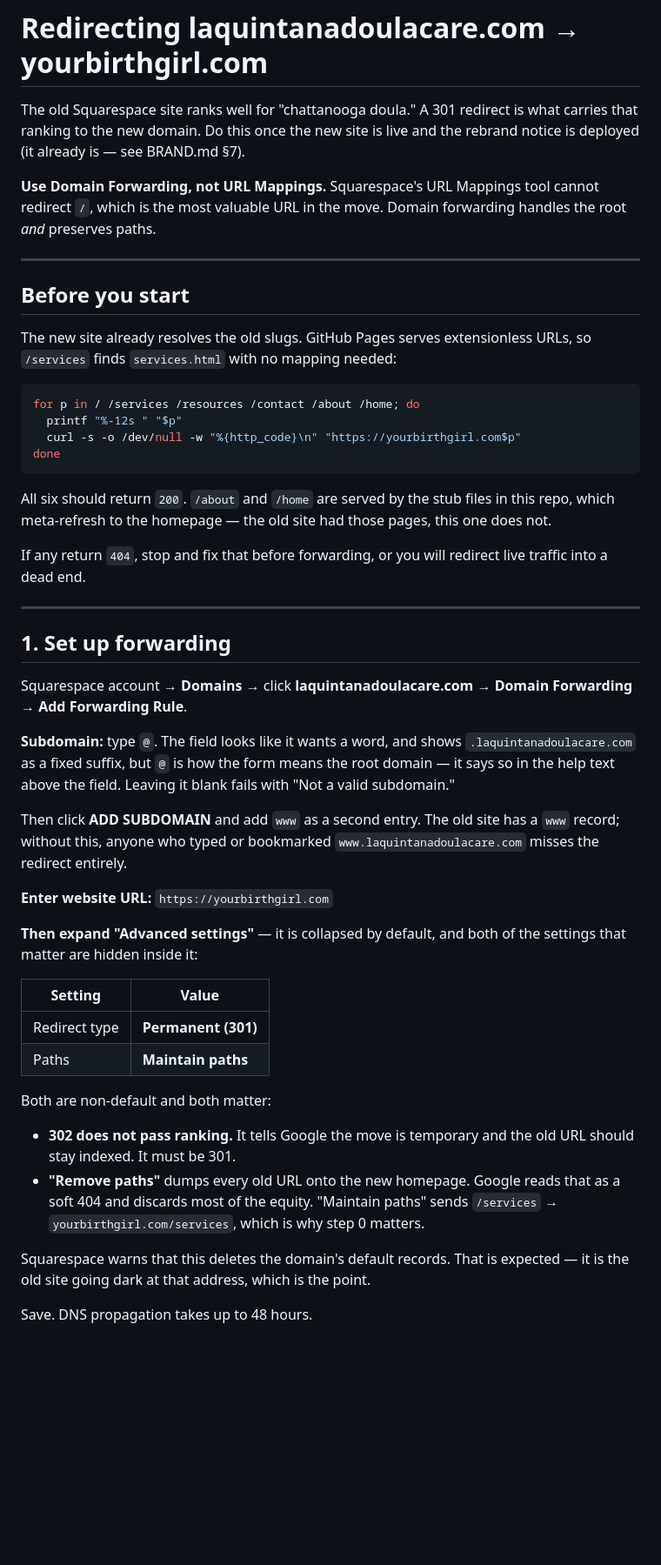
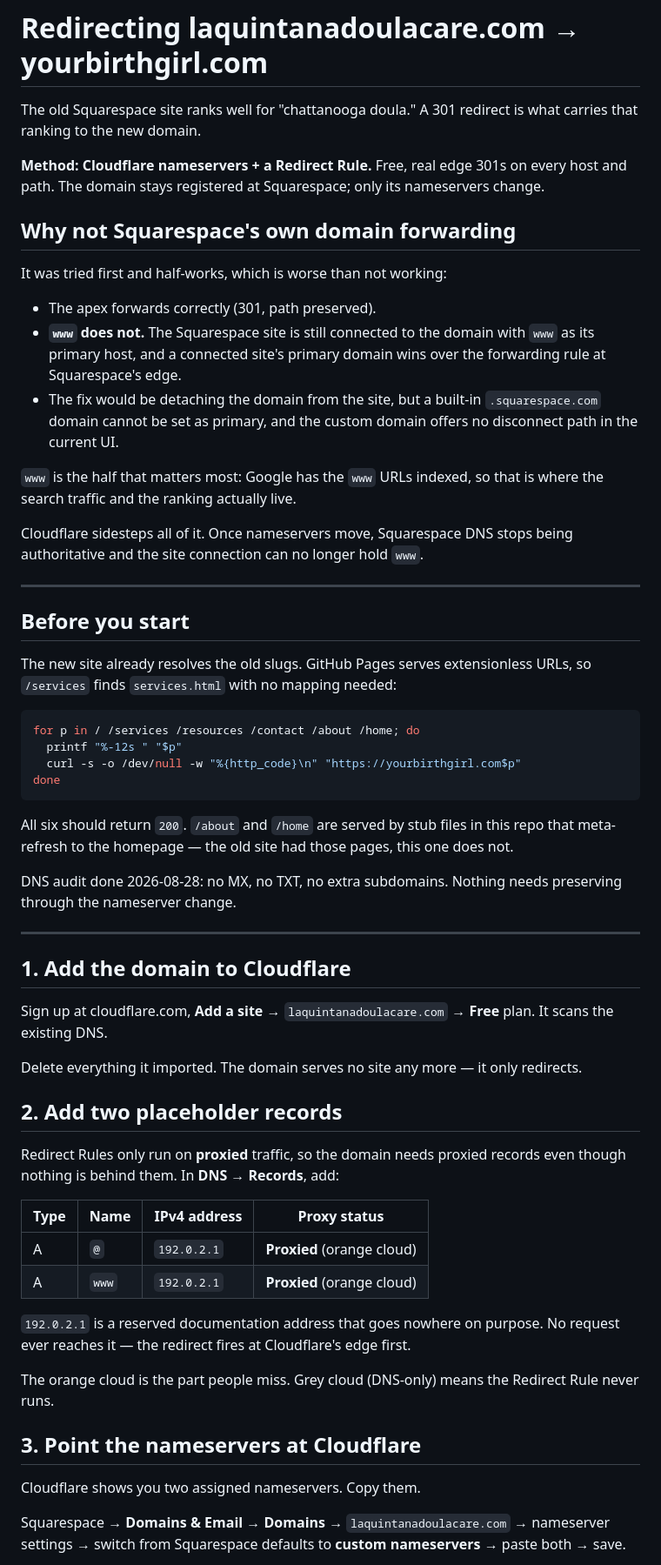
Before and after one commit to RWGOverlord/yourbirthgirl_website, a Markdown page: REDIRECT.md, the part around one of its changes. Shown at 87% size. Rendered like a GitHub page; blank space fills up the shorter version.

````diff
--- a/REDIRECT.md
+++ b/REDIRECT.md
@@ -1,12 +1,29 @@
 # Redirecting laquintanadoulacare.com → yourbirthgirl.com
 
 The old Squarespace site ranks well for "chattanooga doula." A 301 redirect is
-what carries that ranking to the new domain. Do this once the new site is live
-and the rebrand notice is deployed (it already is — see BRAND.md §7).
+what carries that ranking to the new domain.
 
-**Use Domain Forwarding, not URL Mappings.** Squarespace's URL Mappings tool
-cannot redirect `/`, which is the most valuable URL in the move. Domain
-forwarding handles the root *and* preserves paths.
+**Method: Cloudflare nameservers + a Redirect Rule.** Free, real edge 301s on
+every host and path. The domain stays registered at Squarespace; only its
+nameservers change.
+
+## Why not Squarespace's own domain forwarding
+
+It was tried first and half-works, which is worse than not working:
+
+- The apex forwards correctly (301, path preserved).
+- **`www` does not.** The Squarespace site is still connected to the domain
+  with `www` as its primary host, and a connected site's primary domain wins
+  over the forwarding rule at Squarespace's edge.
+- The fix would be detaching the domain from the site, but a built-in
+  `.squarespace.com` domain cannot be set as primary, and the custom domain
+  offers no disconnect path in the current UI.
+
+`www` is the half that matters most: Google has the `www` URLs indexed, so
+that is where the search traffic and the ranking actually live.
+
+Cloudflare sidesteps all of it. Once nameservers move, Squarespace DNS stops
+being authoritative and the site connection can no longer hold `www`.
 
 ---
 
@@ -22,49 +39,44 @@ for p in / /services /resources /contact /about /home; do
 done
 ```
 
-All six should return `200`. `/about` and `/home` are served by the stub files
-in this repo, which meta-refresh to the homepage — the old site had those
-pages, this one does not.
+All six should return `200`. `/about` and `/home` are served by stub files in
+this repo that meta-refresh to the homepage — the old site had those pages,
+this one does not.
 
-If any return `404`, stop and fix that before forwarding, or you will redirect
-live traffic into a dead end.
+DNS audit done 2026-08-28: no MX, no TXT, no extra subdomains. Nothing needs
+preserving through the nameserver change.
 
 ---
 
-## 1. Set up forwarding
+## 1. Add the domain to Cloudflare
 
-Squarespace account → **Domains** → click **laquintanadoulacare.com** →
-**Domain Forwarding** → **Add Forwarding Rule**.
+Sign up at cloudflare.com, **Add a site** → `laquintanadoulacare.com` → **Free**
+plan. It scans the existing DNS.
 
-**Subdomain:** type `@`. The field looks like it wants a word, and shows
-`.laquintanadoulacare.com` as a fixed suffix, but `@` is how the form means
-the root domain — it says so in the help text above the field. Leaving it
-blank fails with "Not a valid subdomain."
+Delete everything it imported. The domain serves no site any more — it only
+redirects.
 
-Then click **ADD SUBDOMAIN** and add `www` as a second entry. The old site
-has a `www` record; without this, anyone who typed or bookmarked
-`www.laquintanadoulacare.com` misses the redirect entirely.
+## 2. Add two placeholder records
 
-**Enter website URL:** `https://yourbirthgirl.com`
+Redirect Rules only run on **proxied** traffic, so the domain needs proxied
+records even though nothing is behind them. In **DNS → Records**, add:
 
-**Then expand "Advanced settings"** — it is collapsed by default, and both of
-the settings that matter are hidden inside it:
+| Type | Name | IPv4 address | Proxy status |
+|---|---|---|---|
+| A | `@` | `192.0.2.1` | **Proxied** (orange cloud) |
+| A | `www` | `192.0.2.1` | **Proxied** (orange cloud) |
 
-| Setting | Value |
-|---|---|
-| Redirect type | **Permanent (301)** |
-| Paths | **Maintain paths** |
+`192.0.2.1` is a reserved documentation address that goes nowhere on purpose.
+No request ever reaches it — the redirect fires at Cloudflare's edge first.
 
-Both are non-default and both matter:
+The orange cloud is the part people miss. Grey cloud (DNS-only) means the
+Redirect Rule never runs.
 
-- **302 does not pass ranking.** It tells Google the move is temporary and the
-  old URL should stay indexed. It must be 301.
-- **"Remove paths"** dumps every old URL onto the new homepage. Google reads
-  that as a soft 404 and discards most of the equity. "Maintain paths" sends
-  `/services` → `yourbirthgirl.com/services`, which is why step 0 matters.
+## 3. Point the nameservers at Cloudflare
 
-Squarespace warns that this deletes the domain's default records. That is
-expected — it is the old site going dark at that address, which is the point.
+Cloudflare shows you two assigned nameservers. Copy them.
 
-Save. DNS propagation takes up to 48 hours.
+Squarespace → **Domains & Email** → **Domains** → `laquintanadoulacare.com` →
+nameserver settings → switch from Squarespace defaults to **custom
+nameservers** → paste both → save.
 
````
Also changed, not shown: other parts of REDIRECT.md (+63 -32 lines).
